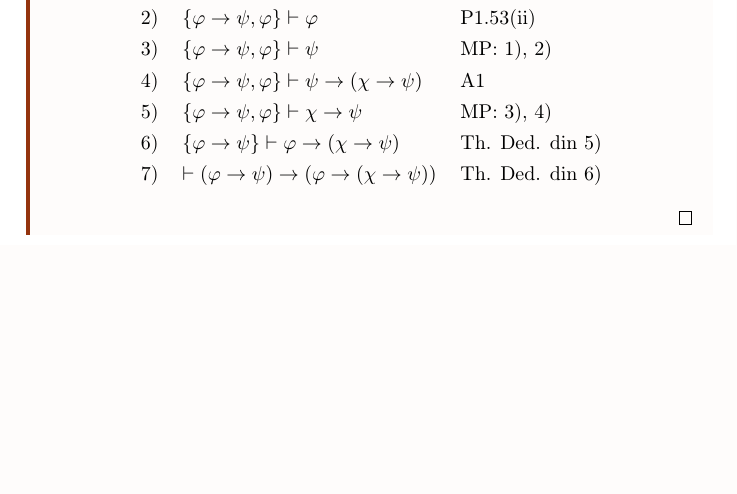
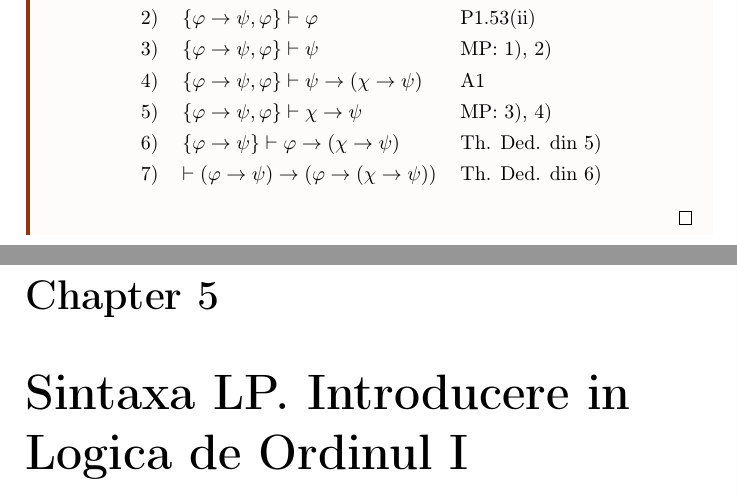
Before and after one commit to voaidesr/lmc-tex, a LaTeX document (master.tex, which reads sections/t5.tex): part of page 45 of 45 before the commit and two parts of pages 45 and 46 of 46 after it, the two joined at a grey line, cut so that both start at the same text, the shorter picture padded with empty space. Compiled offline with pdfLaTeX.

Commit message:
Tutoriatul 5 initial commit

```diff
--- /dev/null
+++ b/sections/t5.tex
@@ -0,0 +1 @@
+\chapter{Sintaxa LP. Introducere in Logica de Ordinul I}
```
Also changed, not shown: master.tex (+1 -0 lines).
